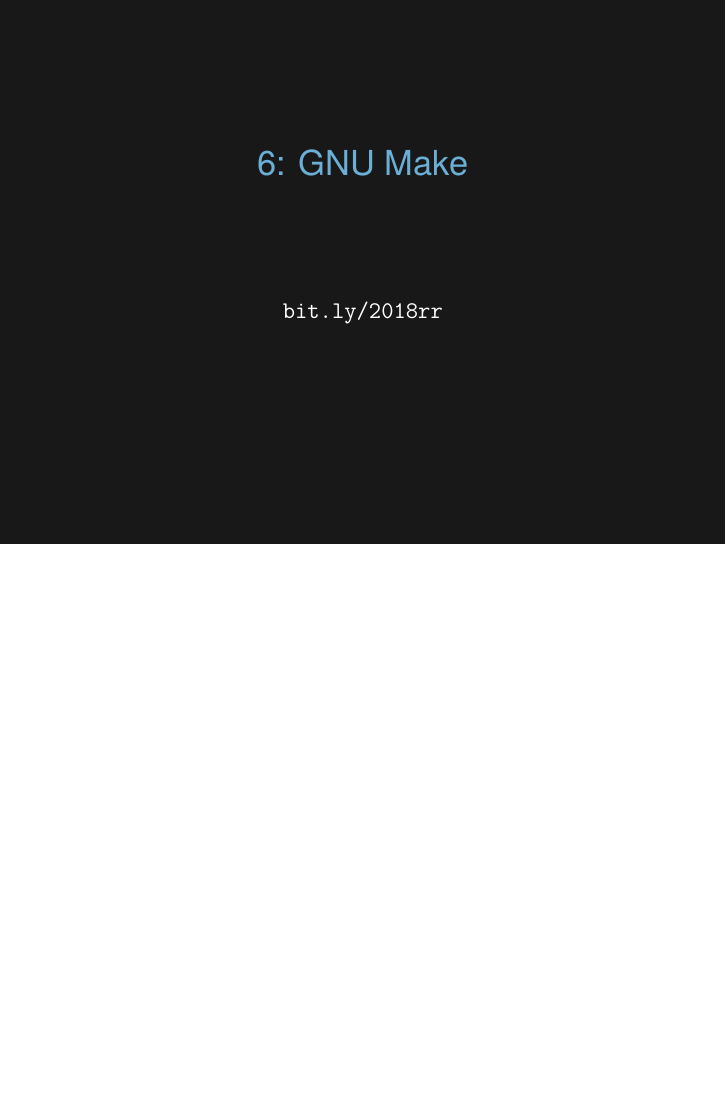
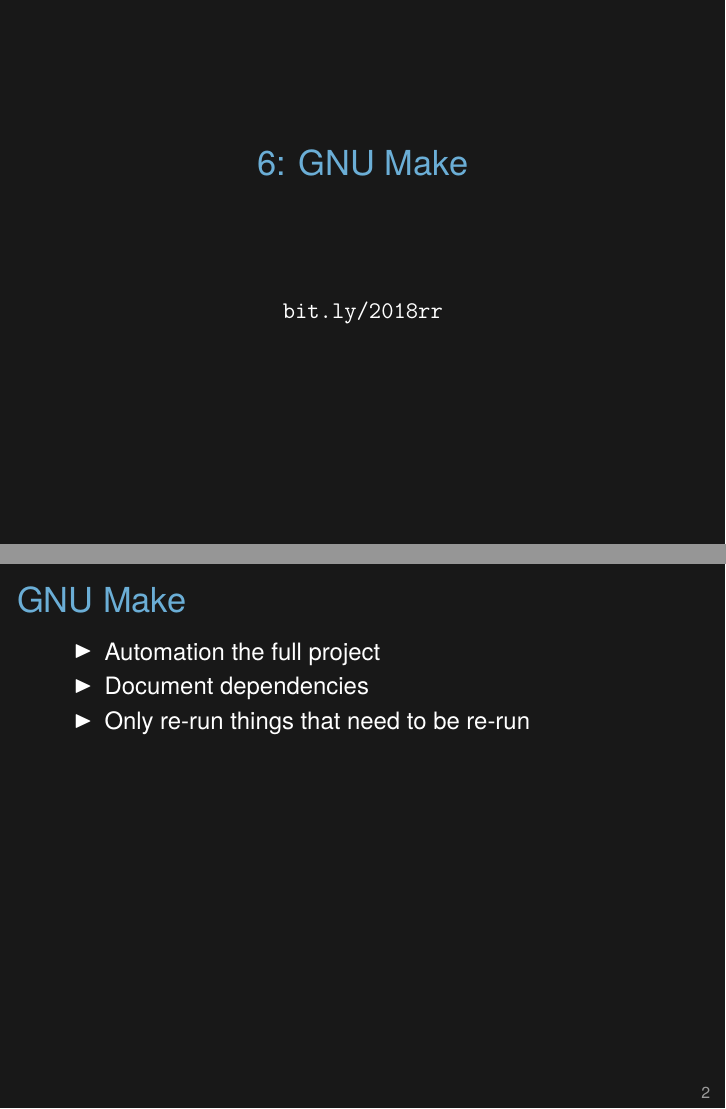
Before and after one commit to kabagg/sisbid_2018_rr, LaTeX slides (KarlSource/2018_SISBID-RR_06_make_slides.tex): page 1 of 9 before the commit and pages 1 and 2 of 10 after it, the two joined at a grey line, the shorter picture padded with empty space. Compiled offline with XeLaTeX.

Commit message:
Karl lec 6 (make): add an intro slide at the beginning

```diff
--- a/KarlSource/2018_SISBID-RR_06_make_slides.tex
+++ b/KarlSource/2018_SISBID-RR_06_make_slides.tex
@@ -27,6 +27,24 @@
 } } }
 
 
+\begin{frame}{GNU Make}
+
+  \bi
+\item Automation the full project
+\item Document dependencies
+\item Only re-run things that need to be re-run
+  \ei
+
+  \note{
+    GNU Make is an old tool that was originally for automating the
+    compilation of large, complex programs. But it's useful much more
+    generally, though it does have some quirks.
+
+    In addition to automating, you'll be documenting the dependencies
+    among the steps, and since the dependencies are defined, only
+    stuff that needs to be re-run will be.
+  }
+\end{frame}
 
 
 
```
